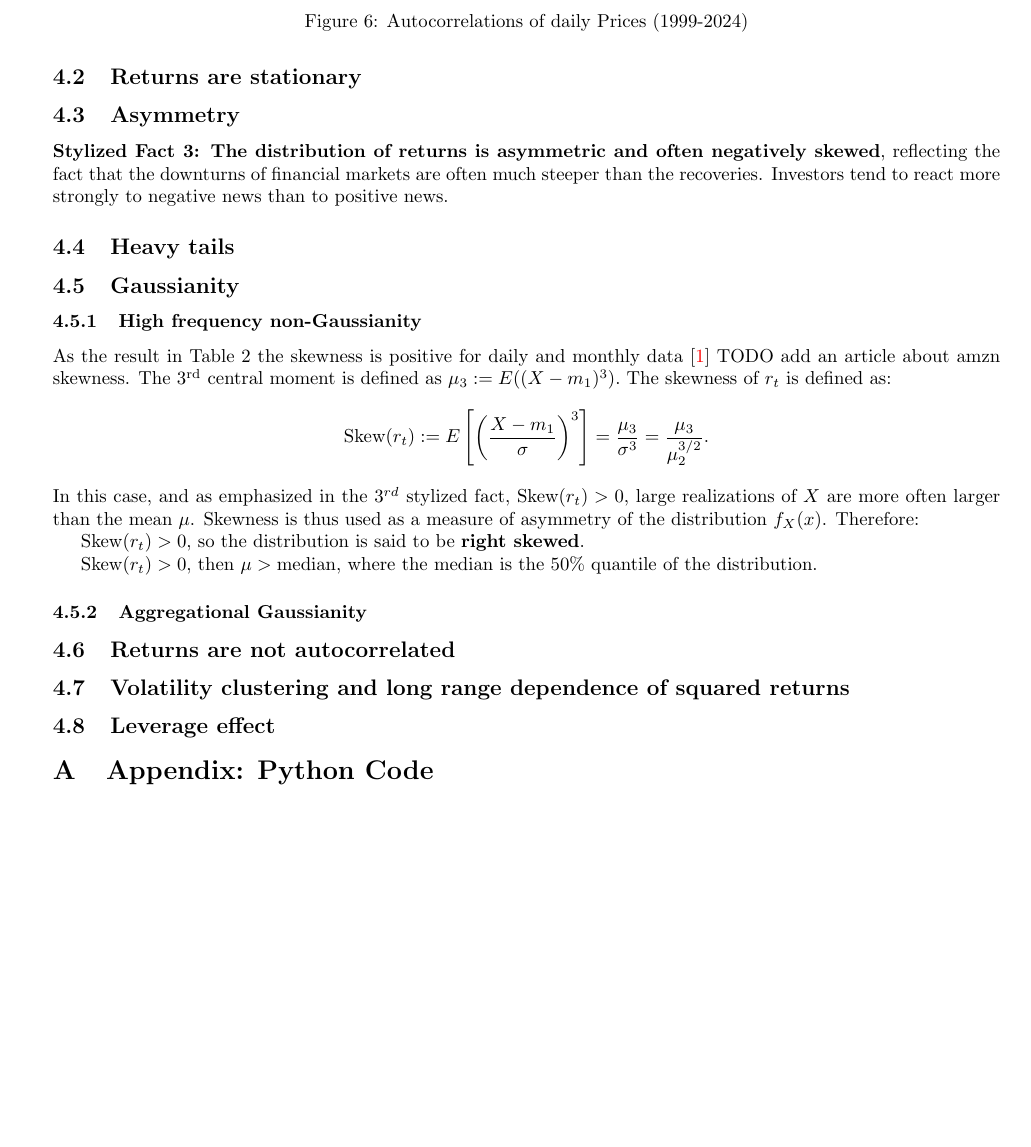
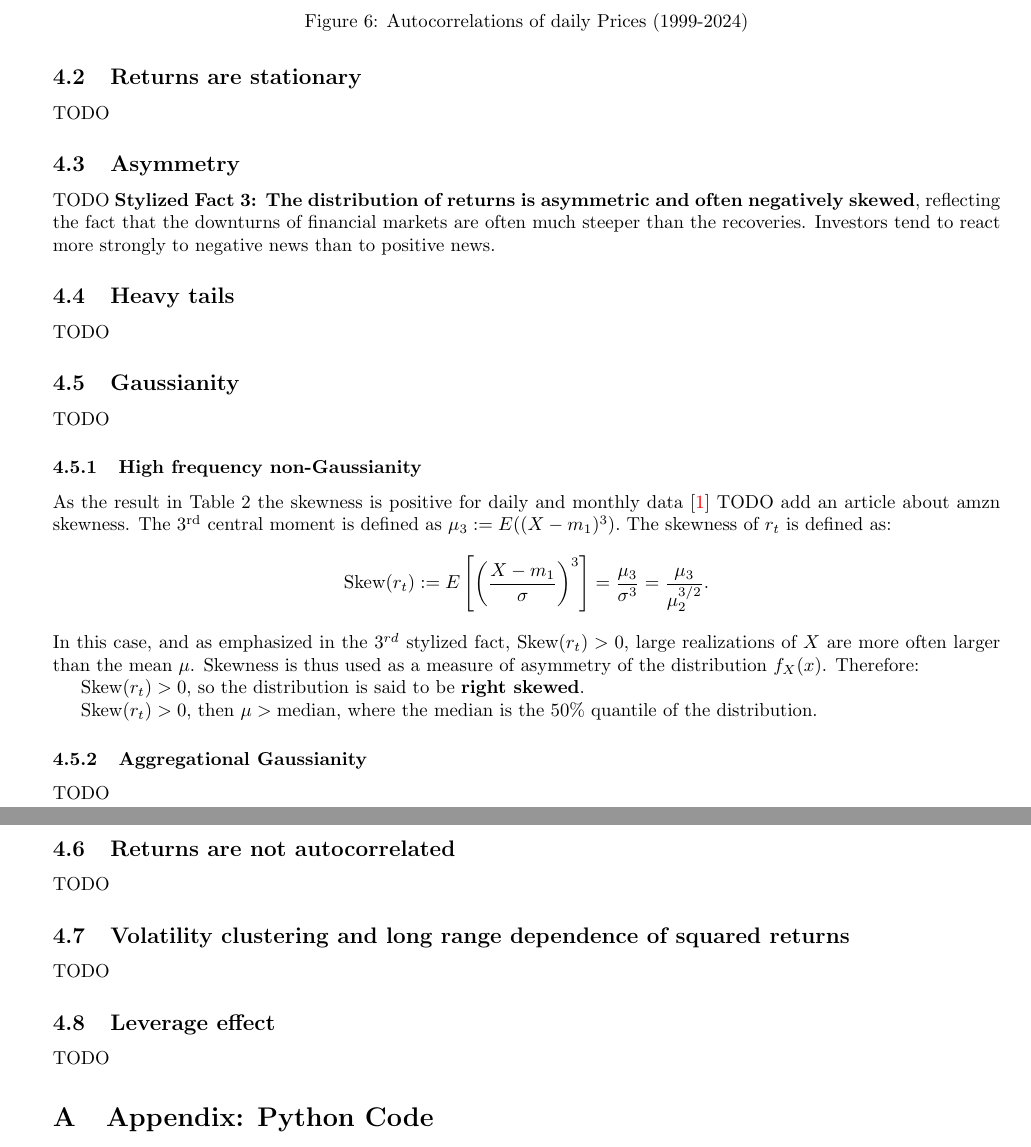
Before and after one commit to cgav1n1/Econometrics_Stylized_Facts, a LaTeX problem sheet (Latex/assignment.tex): part of page 5 of 6 before the commit and two parts of pages 5 and 6 of 6 after it, the two joined at a grey line, cut so that both start at the same text, the shorter picture padded with empty space. Compiled offline with pdfLaTeX.

```diff
--- a/Latex/assignment.tex
+++ b/Latex/assignment.tex
@@ -164,15 +164,15 @@
 \end{figure}
 
 \subsection{Returns are stationary}
-
+TODO
 \subsection{Asymmetry}
-
+TODO
 \textbf{Stylized Fact 3: The distribution of returns is asymmetric and often negatively skewed}, reflecting the fact that the downturns of financial markets are often much steeper than the recoveries. Investors tend to react more strongly to negative news than to positive news.
 
 \subsection{Heavy tails}
-
+TODO
 \subsection{Gaussianity}
-
+TODO
 \subsubsection{High frequency non-Gaussianity}
 
 \noindent As the result in Table~\ref{tab:Stylized_facts_preview}
@@ -194,13 +194,13 @@
 \( \text{Skew}(r_t) > 0 \), then \( \mu > \text{median} \), where the median is the 50\% quantile of the distribution.
 
 \subsubsection{Aggregational Gaussianity}
-
+TODO
 \subsection{Returns are not autocorrelated}
-
+TODO
 \subsection{Volatility clustering and long range dependence of squared returns}
-
+TODO
 \subsection{Leverage effect}
-
+TODO
 
 \appendix
 
```
Also changed, not shown: Latex/Hitogram_and_normal_distrib_daily.pdf (added), Latex/assignment.pdf, 6 other files.
